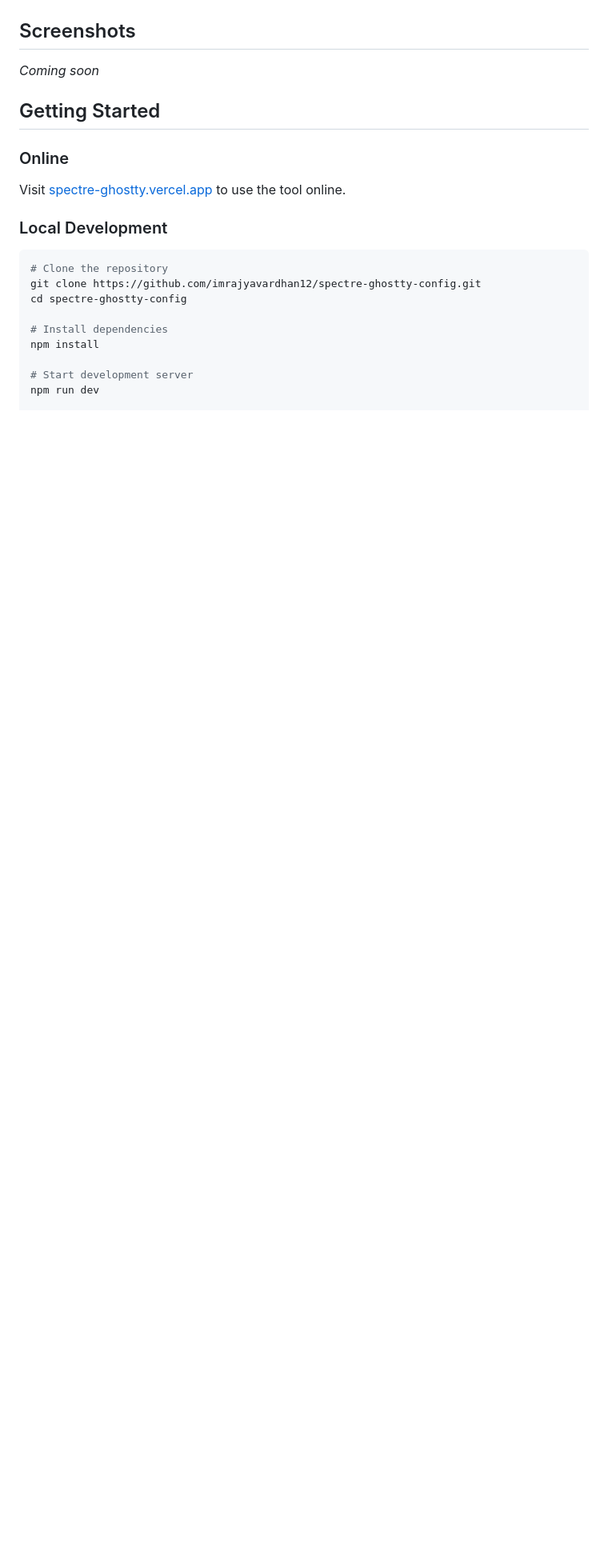
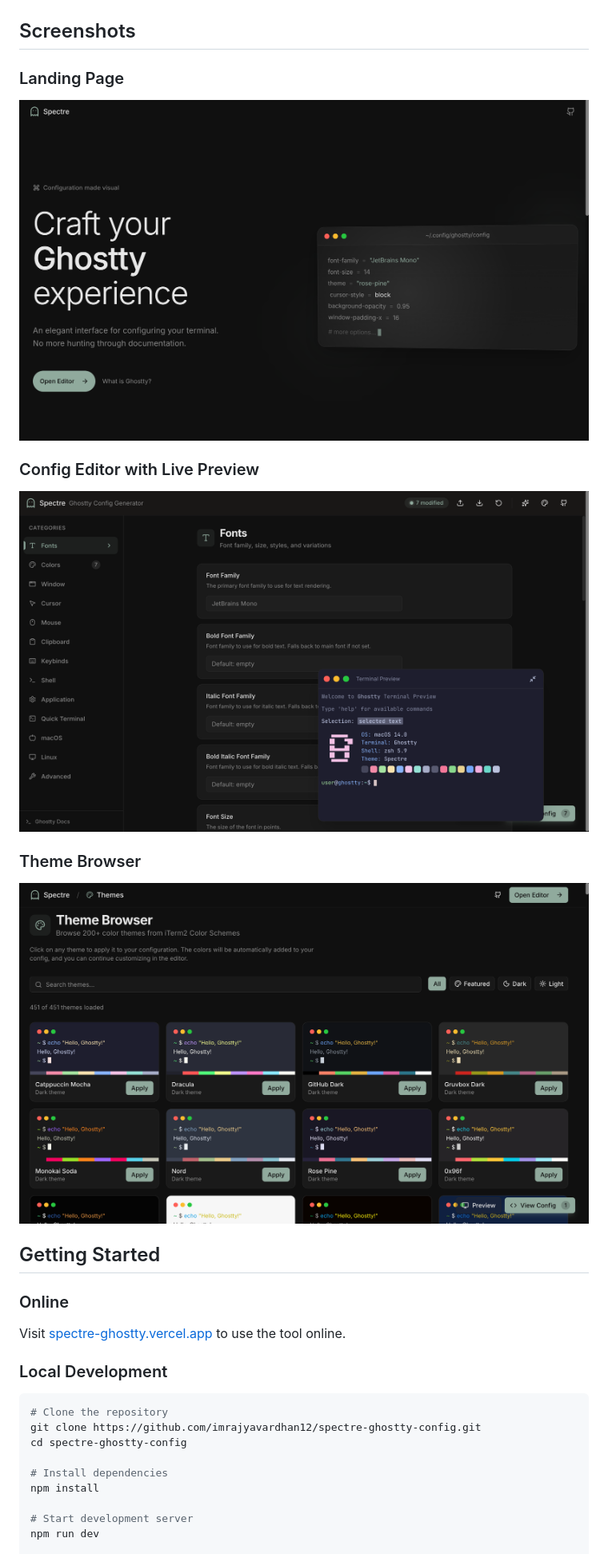
Before and after one commit to imrajyavardhan12/spectre-ghostty-config, a Markdown page: README.md, the part around one of its changes. Shown at 80% size. Drawn GitHub-style; pictures changed too: screenshots/editor-preview.png (added), screenshots/landing.png (added), screenshots/themes.png (added); blank space fills up the shorter version.

```diff
--- a/README.md
+++ b/README.md
@@ -26,7 +28,14 @@
 
 ## Screenshots
 
-_Coming soon_
+### Landing Page
+![Landing Page](screenshots/landing.png)
+
+### Config Editor with Live Preview
+![Editor with Ghostty Preview](screenshots/editor-preview.png)
+
+### Theme Browser
+![Theme Browser](screenshots/themes.png)
 
 ## Getting Started
 
```
Also changed, not shown: other parts of README.md (+4 -1 lines), 11 other files.
